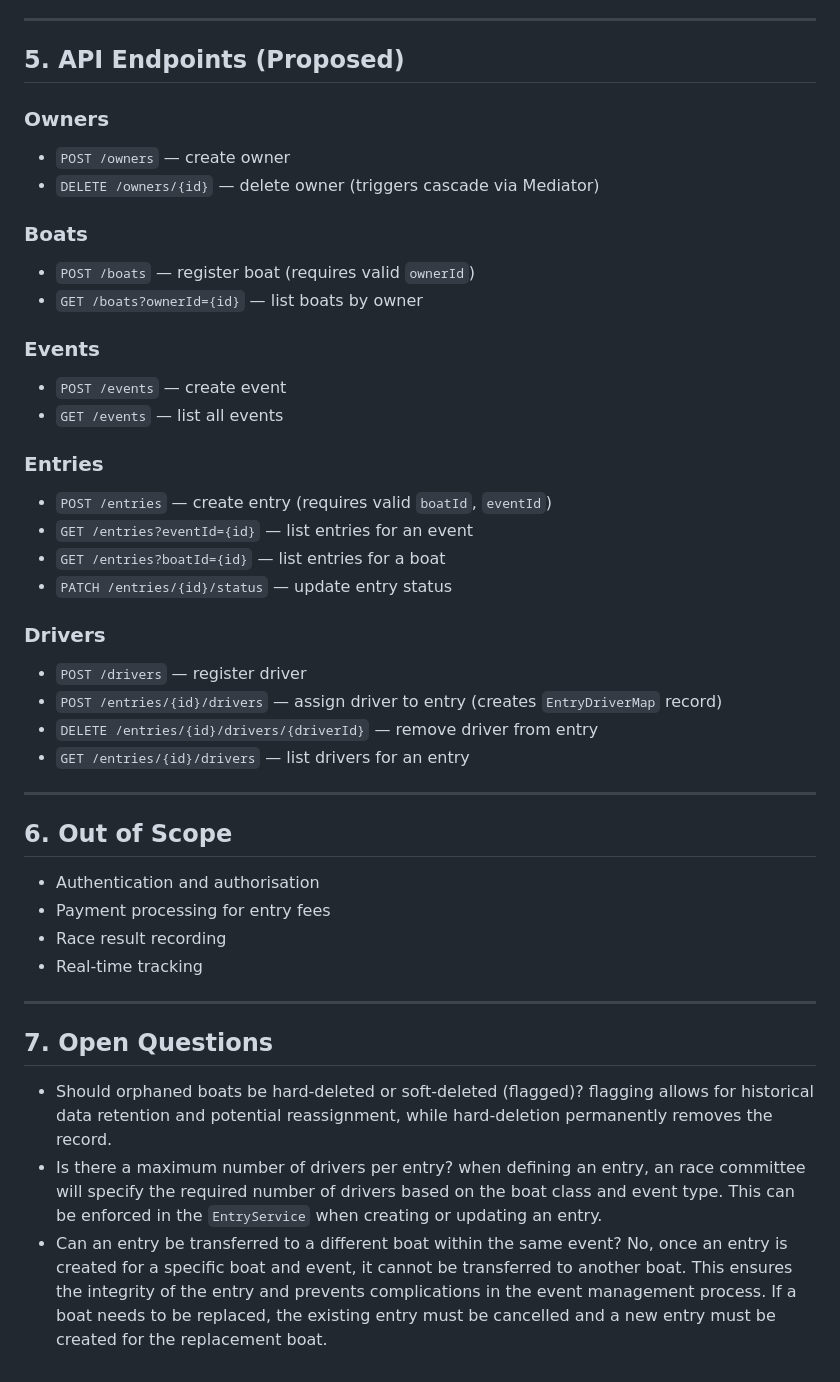
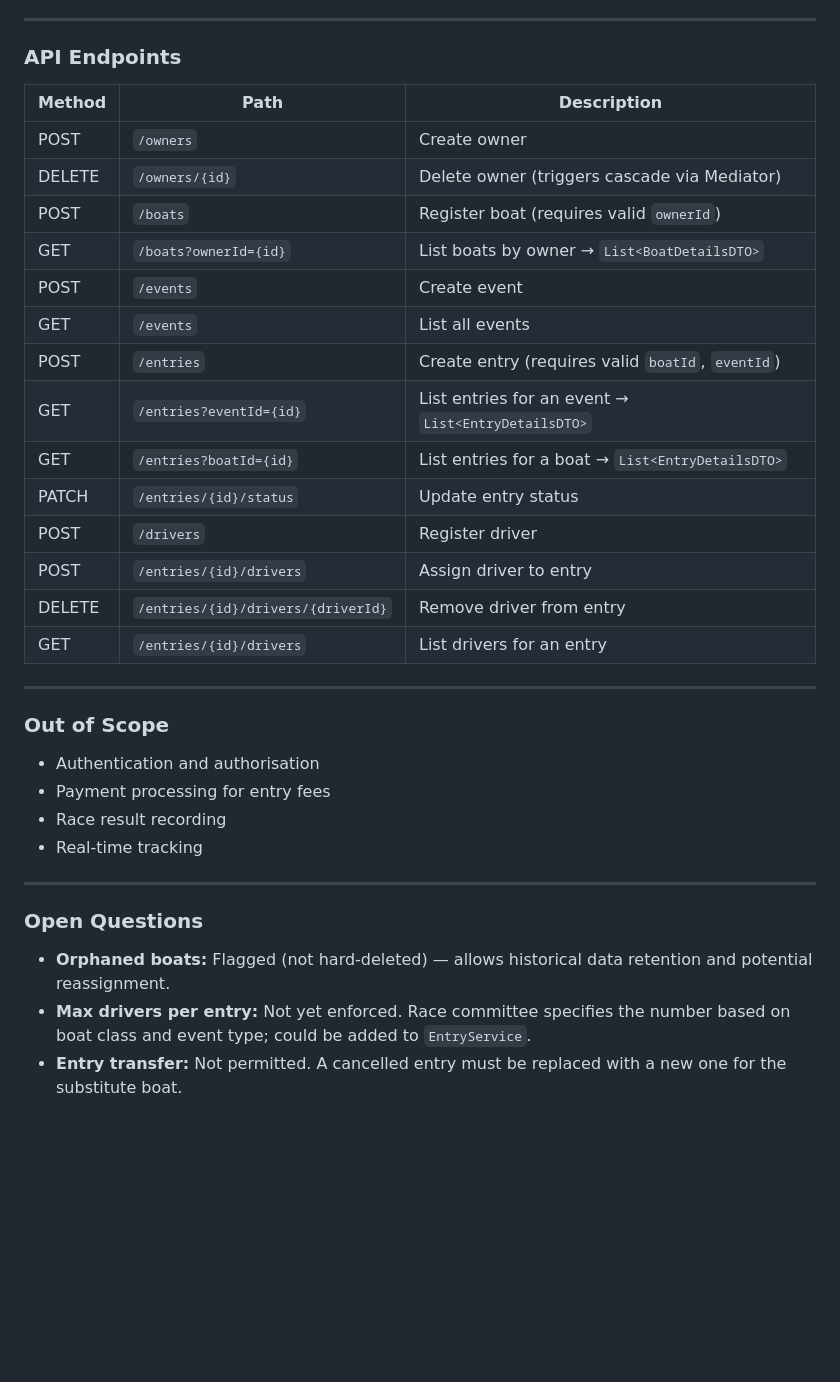
Before and after one commit to adamgoodridge/Race-Entry, a Markdown page: prd.md, the part around one of its changes. Drawn GitHub-style; blank space fills up the shorter version.

```diff
--- a/prd.md
+++ b/prd.md
@@ -79,35 +122,28 @@ All entities are anemic — they hold state only. No entity holds object referen
 
 ---
 
-## 5. API Endpoints (Proposed)
+### API Endpoints
 
-### Owners
-- `POST /owners` — create owner
-- `DELETE /owners/{id}` — delete owner (triggers cascade via Mediator)
-
-### Boats
-- `POST /boats` — register boat (requires valid `ownerId`)
-- `GET /boats?ownerId={id}` — list boats by owner
-
-### Events
-- `POST /events` — create event
-- `GET /events` — list all events
-
-### Entries
-- `POST /entries` — create entry (requires valid `boatId`, `eventId`)
-- `GET /entries?eventId={id}` — list entries for an event
-- `GET /entries?boatId={id}` — list entries for a boat
-- `PATCH /entries/{id}/status` — update entry status
-
-### Drivers
-- `POST /drivers` — register driver
-- `POST /entries/{id}/drivers` — assign driver to entry (creates `EntryDriverMap` record)
-- `DELETE /entries/{id}/drivers/{driverId}` — remove driver from entry
-- `GET /entries/{id}/drivers` — list drivers for an entry
+| Method | Path | Description |
+|--------|------|-------------|
+| POST | `/owners` | Create owner |
+| DELETE | `/owners/{id}` | Delete owner (triggers cascade via Mediator) |
+| POST | `/boats` | Register boat (requires valid `ownerId`) |
+| GET | `/boats?ownerId={id}` | List boats by owner → `List<BoatDetailsDTO>` |
+| POST | `/events` | Create event |
+| GET | `/events` | List all events |
+| POST | `/entries` | Create entry (requires valid `boatId`, `eventId`) |
+| GET | `/entries?eventId={id}` | List entries for an event → `List<EntryDetailsDTO>` |
+| GET | `/entries?boatId={id}` | List entries for a boat → `List<EntryDetailsDTO>` |
+| PATCH | `/entries/{id}/status` | Update entry status |
+| POST | `/drivers` | Register driver |
+| POST | `/entries/{id}/drivers` | Assign driver to entry |
+| DELETE | `/entries/{id}/drivers/{driverId}` | Remove driver from entry |
+| GET | `/entries/{id}/drivers` | List drivers for an entry |
 
 ---
 
-## 6. Out of Scope
+### Out of Scope
 
 - Authentication and authorisation
 - Payment processing for entry fees
@@ -116,11 +152,8 @@ All entities are anemic — they hold state only. No entity holds object referen
 
 ---
 
-## 7. Open Questions
+### Open Questions
 
-- Should orphaned boats be hard-deleted or soft-deleted (flagged)?
-flagging allows for historical data retention and potential reassignment, while hard-deletion permanently removes the record.
-- Is there a maximum number of drivers per entry?
-when defining an entry, an race committee will specify the required number of drivers based on the boat class and event type. This can be enforced in the `EntryService` when creating or updating an entry.
-- Can an entry be transferred to a different boat within the same event?
-No, once an entry is created for a specific boat and event, it cannot be transferred to another boat. This ensures the integrity of the entry and prevents complications in the event management process. If a boat needs to be replaced, the existing entry must be cancelled and a new entry must be created for the replacement boat.
+- **Orphaned boats:** Flagged (not hard-deleted) — allows historical data retention and potential reassignment.
+- **Max drivers per entry:** Not yet enforced. Race committee specifies the number based on boat class and event type; could be added to `EntryService`.
+- **Entry transfer:** Not permitted. A cancelled entry must be replaced with a new one for the substitute boat.
```
Also changed, not shown: other parts of prd.md (+72 -29 lines).
